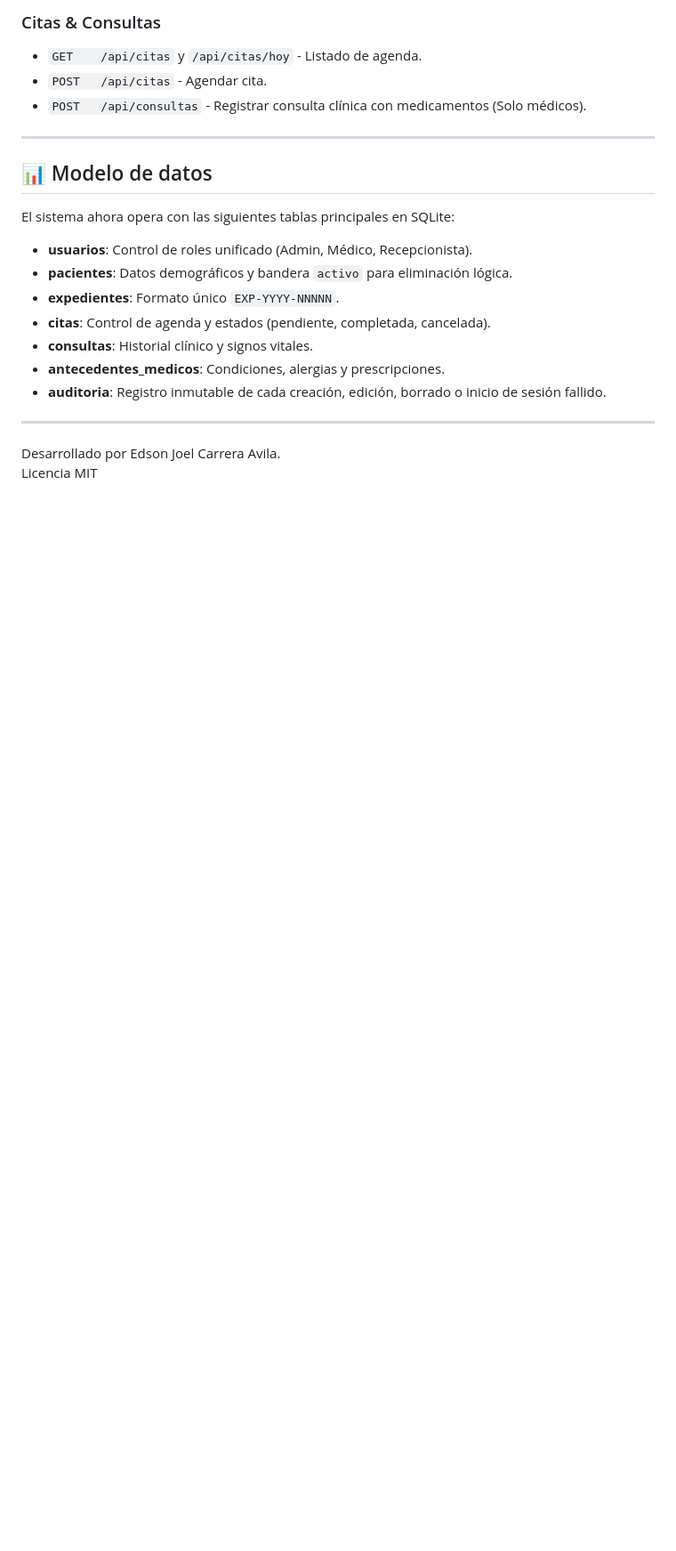
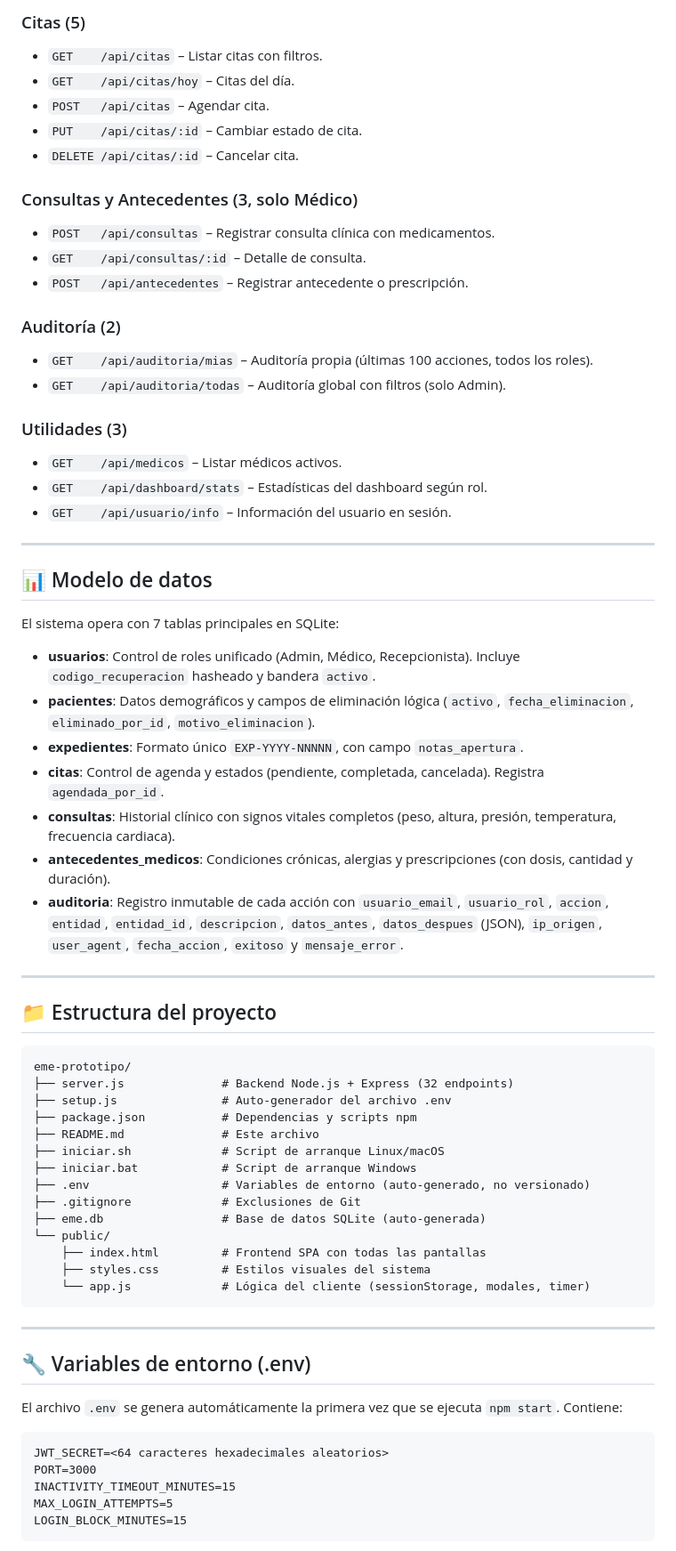
Before and after one commit to 5to-AnalisisRequisitos/Proyecto01_ExpedienteMedicoElectronico, a Markdown page: README.md, the part around one of its changes. Shown at 89% size. GitHub-like rendering; blank space fills up the shorter version.

````diff
--- a/README.md
+++ b/README.md
@@ -110,24 +136,71 @@ Abre tu navegador en: **http://localhost:3000**
 
-### Citas & Consultas
-- `GET    /api/citas` y `/api/citas/hoy` - Listado de agenda.
-- `POST   /api/citas` - Agendar cita.
-- `POST   /api/consultas` - Registrar consulta clínica con medicamentos (Solo médicos).
+### Citas (5)
+- `GET    /api/citas` – Listar citas con filtros.
+- `GET    /api/citas/hoy` – Citas del día.
+- `POST   /api/citas` – Agendar cita.
+- `PUT    /api/citas/:id` – Cambiar estado de cita.
+- `DELETE /api/citas/:id` – Cancelar cita.
+
+### Consultas y Antecedentes (3, solo Médico)
+- `POST   /api/consultas` – Registrar consulta clínica con medicamentos.
+- `GET    /api/consultas/:id` – Detalle de consulta.
+- `POST   /api/antecedentes` – Registrar antecedente o prescripción.
+
+### Auditoría (2)
+- `GET    /api/auditoria/mias` – Auditoría propia (últimas 100 acciones, todos los roles).
+- `GET    /api/auditoria/todas` – Auditoría global con filtros (solo Admin).
+
+### Utilidades (3)
+- `GET    /api/medicos` – Listar médicos activos.
+- `GET    /api/dashboard/stats` – Estadísticas del dashboard según rol.
+- `GET    /api/usuario/info` – Información del usuario en sesión.
 
 ---
 
 ## 📊 Modelo de datos
 
-El sistema ahora opera con las siguientes tablas principales en SQLite:
+El sistema opera con 7 tablas principales en SQLite:
 
-- **usuarios**: Control de roles unificado (Admin, Médico, Recepcionista).
-- **pacientes**: Datos demográficos y bandera `activo` para eliminación lógica.
-- **expedientes**: Formato único `EXP-YYYY-NNNNN`.
-- **citas**: Control de agenda y estados (pendiente, completada, cancelada).
-- **consultas**: Historial clínico y signos vitales.
-- **antecedentes_medicos**: Condiciones, alergias y prescripciones.
-- **auditoria**: Registro inmutable de cada creación, edición, borrado o inicio de sesión fallido.
+- **usuarios**: Control de roles unificado (Admin, Médico, Recepcionista). Incluye `codigo_recuperacion` hasheado y bandera `activo`.
+- **pacientes**: Datos demográficos y campos de eliminación lógica (`activo`, `fecha_eliminacion`, `eliminado_por_id`, `motivo_eliminacion`).
+- **expedientes**: Formato único `EXP-YYYY-NNNNN`, con campo `notas_apertura`.
+- **citas**: Control de agenda y estados (pendiente, completada, cancelada). Registra `agendada_por_id`.
+- **consultas**: Historial clínico con signos vitales completos (peso, altura, presión, temperatura, frecuencia cardiaca).
+- **antecedentes_medicos**: Condiciones crónicas, alergias y prescripciones (con dosis, cantidad y duración).
+- **auditoria**: Registro inmutable de cada acción con `usuario_email`, `usuario_rol`, `accion`, `entidad`, `entidad_id`, `descripcion`, `datos_antes`, `datos_despues` (JSON), `ip_origen`, `user_agent`, `fecha_accion`, `exitoso` y `mensaje_error`.
 
 ---
 
-Desarrollado por Edson Joel Carrera Avila.
-Licencia MIT
+## 📁 Estructura del proyecto
+
+```
+eme-prototipo/
+├── server.js              # Backend Node.js + Express (32 endpoints)
+├── setup.js               # Auto-generador del archivo .env
+├── package.json           # Dependencias y scripts npm
+├── README.md              # Este archivo
+├── iniciar.sh             # Script de arranque Linux/macOS
+├── iniciar.bat            # Script de arranque Windows
+├── .env                   # Variables de entorno (auto-generado, no versionado)
+├── .gitignore             # Exclusiones de Git
+├── eme.db                 # Base de datos SQLite (auto-generada)
+└── public/
+    ├── index.html         # Frontend SPA con todas las pantallas
+    ├── styles.css         # Estilos visuales del sistema
+    └── app.js             # Lógica del cliente (sessionStorage, modales, timer)
+```
+
+---
+
+## 🔧 Variables de entorno (.env)
+
+El archivo `.env` se genera automáticamente la primera vez que se ejecuta `npm start`. Contiene:
+
+```
+JWT_SECRET=<64 caracteres hexadecimales aleatorios>
+PORT=3000
+INACTIVITY_TIMEOUT_MINUTES=15
+MAX_LOGIN_ATTEMPTS=5
+LOGIN_BLOCK_MINUTES=15
+```
+
````
Also changed, not shown: other parts of README.md (+74 -34 lines).
